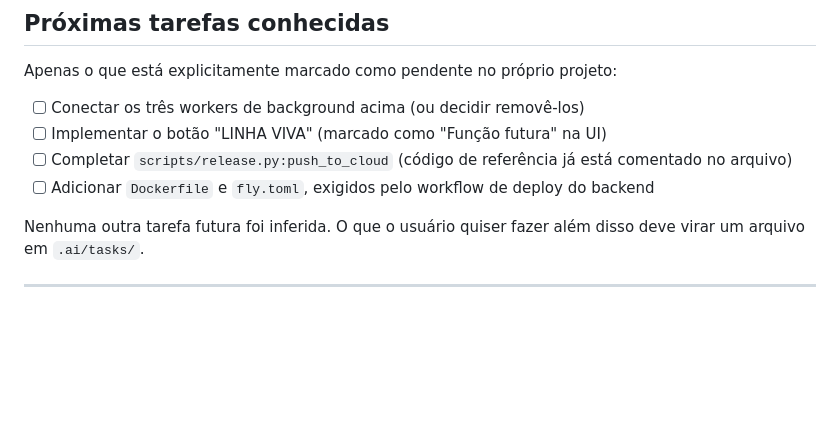
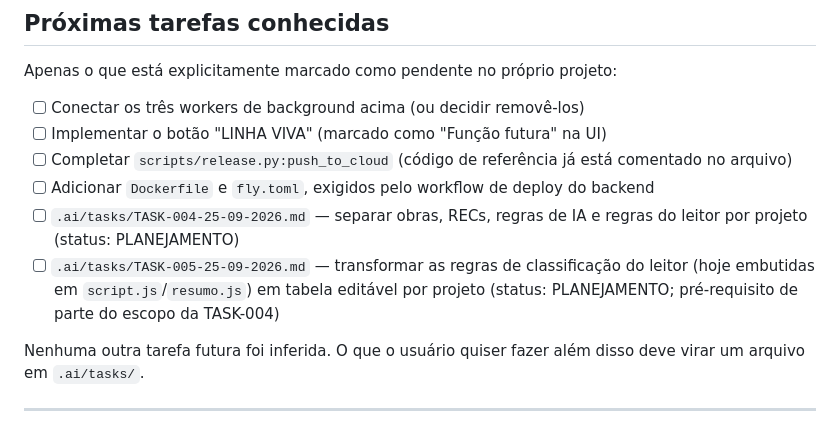
Before and after one commit to gabriel-luiz94/PROJETO-2-LEITOR-DE-PDF-ONLINE, a Markdown page: .ai/STATE.md, the part around the change. Drawn GitHub-style; blank space fills up the shorter version.

```diff
--- a/.ai/STATE.md
+++ b/.ai/STATE.md
@@ -115,6 +115,11 @@ Apenas o que está explicitamente marcado como pendente no próprio projeto:
 - [ ] Implementar o botão "LINHA VIVA" (marcado como "Função futura" na UI)
 - [ ] Completar `scripts/release.py:push_to_cloud` (código de referência já está comentado no arquivo)
 - [ ] Adicionar `Dockerfile` e `fly.toml`, exigidos pelo workflow de deploy do backend
+- [ ] `.ai/tasks/TASK-004-25-09-2026.md` — separar obras, RECs, regras de IA e regras do leitor
+      por projeto (status: PLANEJAMENTO)
+- [ ] `.ai/tasks/TASK-005-25-09-2026.md` — transformar as regras de classificação do leitor
+      (hoje embutidas em `script.js`/`resumo.js`) em tabela editável por projeto (status:
+      PLANEJAMENTO; pré-requisito de parte do escopo da TASK-004)
 
 Nenhuma outra tarefa futura foi inferida. O que o usuário quiser fazer além disso deve virar um
 arquivo em `.ai/tasks/`.
```
Also changed, not shown: .ai/tasks/TASK-004-25-09-2026.md (added, +105 -0 lines), .ai/tasks/TASK-005-25-09-2026.md (added, +99 -0 lines).
